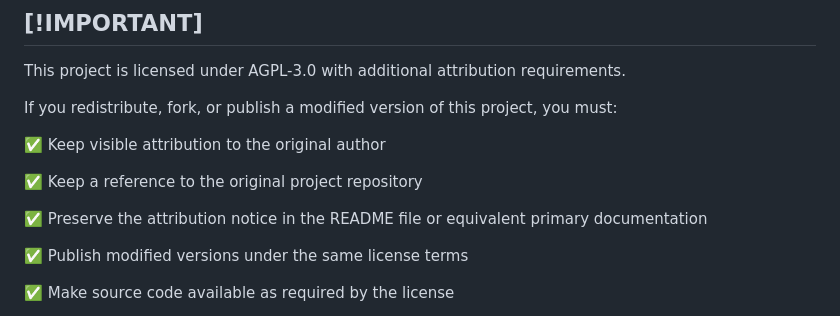
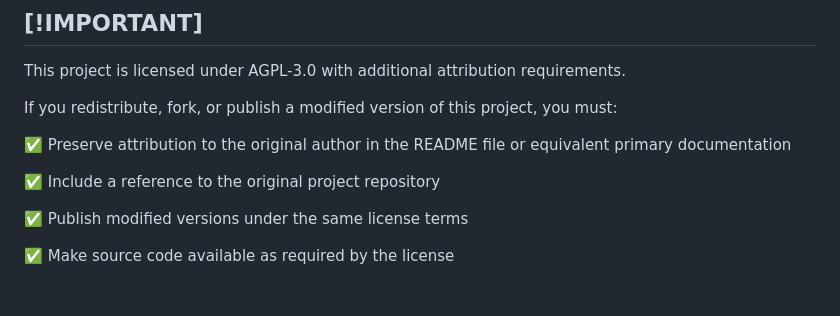
Before and after one commit to sayehava/WooBankSync, a Markdown page: README.md, the part around the change. Drawn GitHub-style; blank space fills up the shorter version.

Commit message:
Update attribution requirements in README

```diff
--- a/README.md
+++ b/README.md
@@ -195,11 +195,9 @@ This project is licensed under AGPL-3.0 with additional attribution requirements
 
 If you redistribute, fork, or publish a modified version of this project, you must:
 
-✅ Keep visible attribution to the original author
+✅ Preserve attribution to the original author in the README file or equivalent primary documentation
 
-✅ Keep a reference to the original project repository
-
-✅ Preserve the attribution notice in the README file or equivalent primary documentation
+✅ Include a reference to the original project repository
 
 ✅ Publish modified versions under the same license terms
 
```
